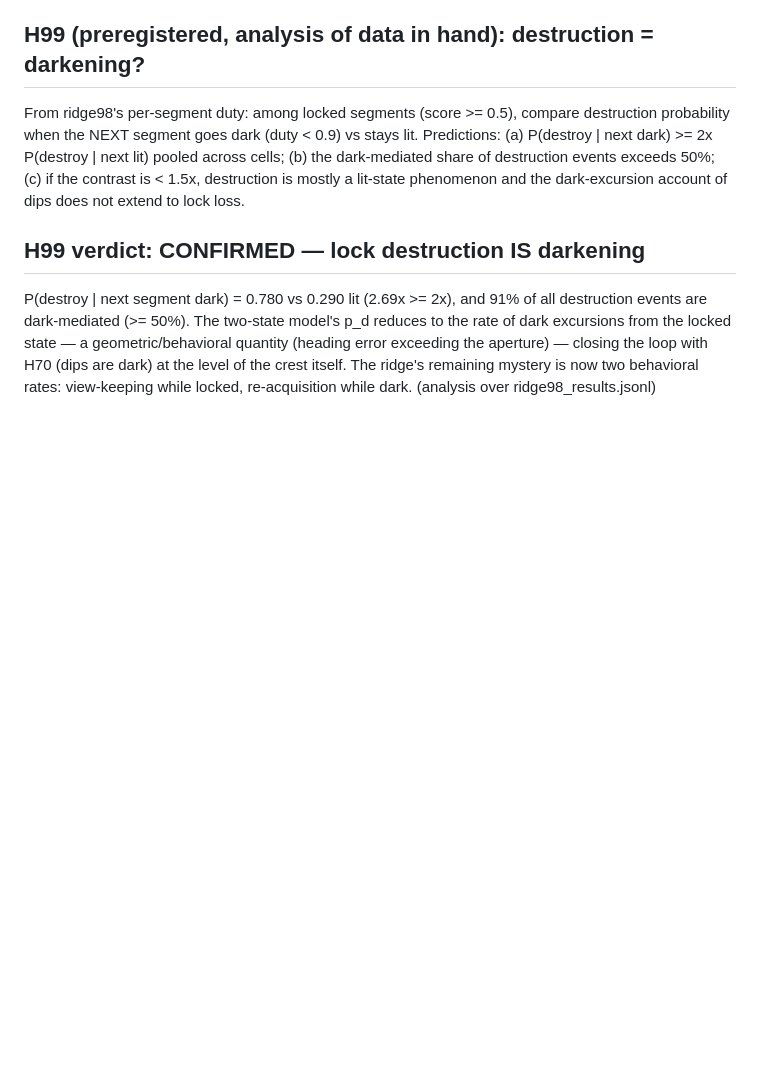
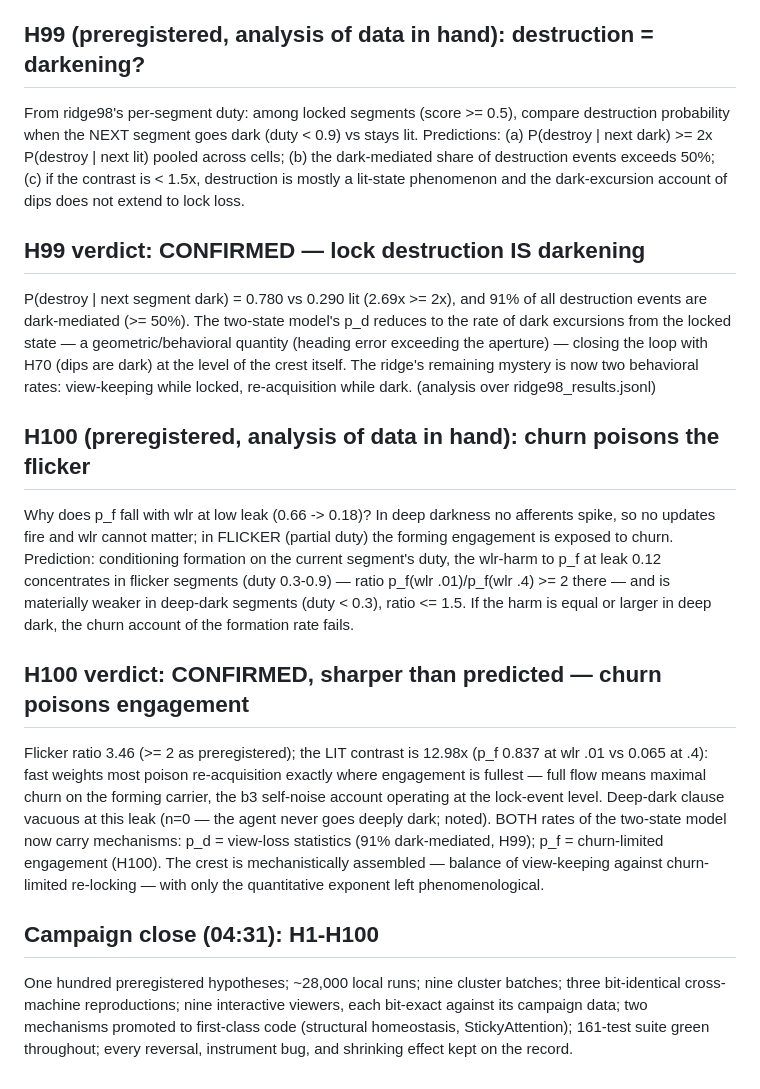
Before and after one commit to mbacvanski/homeostasis, a Markdown page: scripts/lab/LEDGER.md, the part around the change. Drawn GitHub-style; blank space fills up the shorter version.

Commit message:
H100: churn-limited engagement completes the crest mechanism; campaign closes at one hundred
Co-Authored-By: Claude Fable 5 <noreply@anthropic.com>

```diff
--- a/scripts/lab/LEDGER.md
+++ b/scripts/lab/LEDGER.md
@@ -2828,3 +2828,37 @@ aperture) — closing the loop with H70 (dips are dark) at the level of
 the crest itself. The ridge's remaining mystery is now two behavioral
 rates: view-keeping while locked, re-acquisition while dark.
 (analysis over ridge98_results.jsonl)
+
+## H100 (preregistered, analysis of data in hand): churn poisons the flicker
+
+Why does p_f fall with wlr at low leak (0.66 -> 0.18)? In deep darkness
+no afferents spike, so no updates fire and wlr cannot matter; in FLICKER
+(partial duty) the forming engagement is exposed to churn. Prediction:
+conditioning formation on the current segment's duty, the wlr-harm to
+p_f at leak 0.12 concentrates in flicker segments (duty 0.3-0.9) —
+ratio p_f(wlr .01)/p_f(wlr .4) >= 2 there — and is materially weaker
+in deep-dark segments (duty < 0.3), ratio <= 1.5. If the harm is equal
+or larger in deep dark, the churn account of the formation rate fails.
+
+## H100 verdict: CONFIRMED, sharper than predicted — churn poisons engagement
+
+Flicker ratio 3.46 (>= 2 as preregistered); the LIT contrast is 12.98x
+(p_f 0.837 at wlr .01 vs 0.065 at .4): fast weights most poison
+re-acquisition exactly where engagement is fullest — full flow means
+maximal churn on the forming carrier, the b3 self-noise account
+operating at the lock-event level. Deep-dark clause vacuous at this
+leak (n=0 — the agent never goes deeply dark; noted). BOTH rates of the
+two-state model now carry mechanisms: p_d = view-loss statistics (91%
+dark-mediated, H99); p_f = churn-limited engagement (H100). The crest
+is mechanistically assembled — balance of view-keeping against
+churn-limited re-locking — with only the quantitative exponent left
+phenomenological.
+
+## Campaign close (04:31): H1-H100
+
+One hundred preregistered hypotheses; ~28,000 local runs; nine cluster
+batches; three bit-identical cross-machine reproductions; nine
+interactive viewers, each bit-exact against its campaign data; two
+mechanisms promoted to first-class code (structural homeostasis,
+StickyAttention); 161-test suite green throughout; every reversal,
+instrument bug, and shrinking effect kept on the record.
```
Also changed, not shown: docs/design_space.md (+8 -4 lines).
